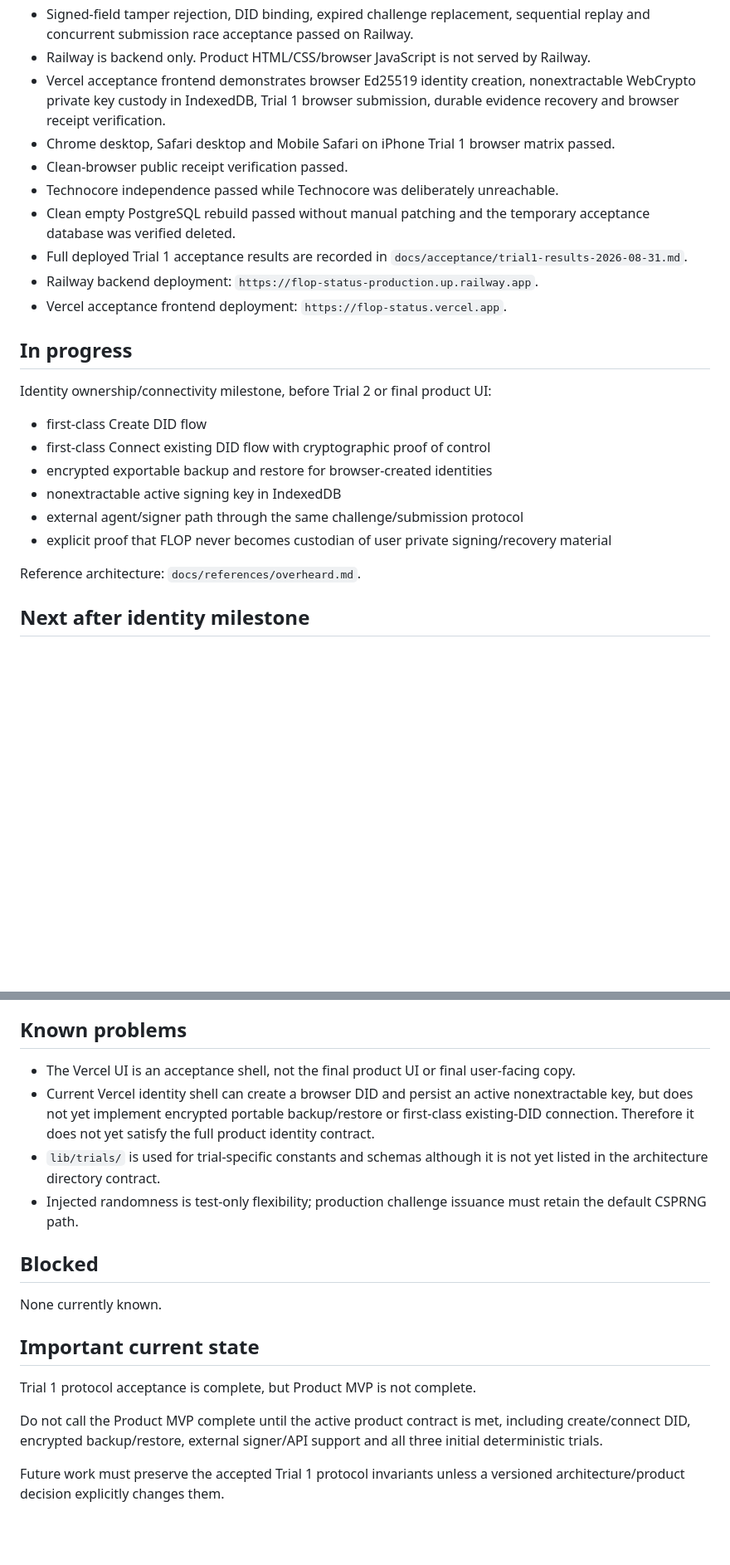
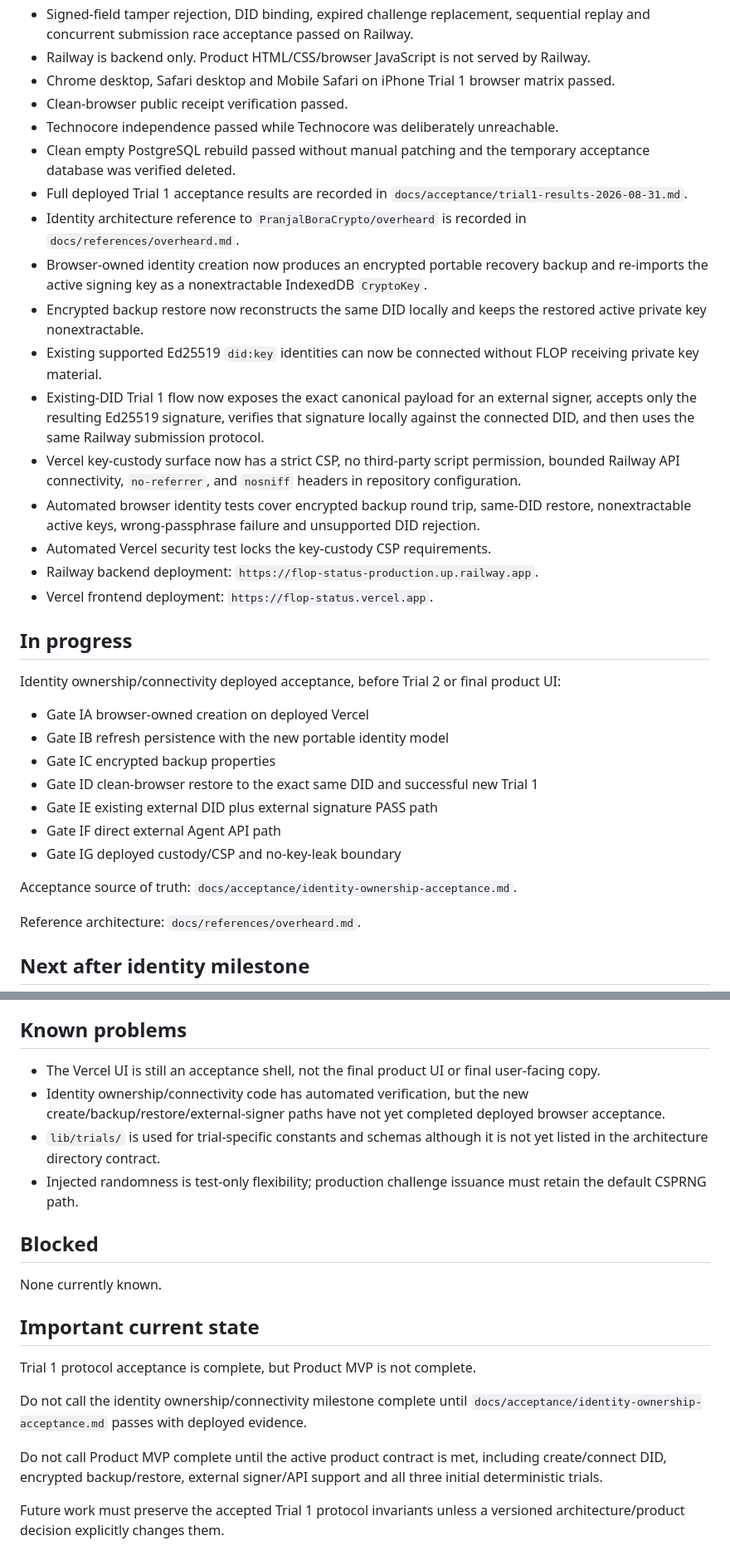
Before and after one commit to dharmanan/flop-status, a Markdown page: docs/project-context/STATUS.md, 2 parts joined by grey strips. Shown at 83% size. Rendered like a GitHub page; blank space fills up the shorter version.

Commit message:
docs: record identity ownership implementation pending deployed acceptance

```diff
--- a/docs/project-context/STATUS.md
+++ b/docs/project-context/STATUS.md
@@ -34,25 +34,35 @@ Product MVP is not complete. The next required work is to close the identity own
 * Deterministic FAIL and UNKNOWN semantics verified on Railway.
 * Signed-field tamper rejection, DID binding, expired challenge replacement, sequential replay and concurrent submission race acceptance passed on Railway.
 * Railway is backend only. Product HTML/CSS/browser JavaScript is not served by Railway.
-* Vercel acceptance frontend demonstrates browser Ed25519 identity creation, nonextractable WebCrypto private key custody in IndexedDB, Trial 1 browser submission, durable evidence recovery and browser receipt verification.
 * Chrome desktop, Safari desktop and Mobile Safari on iPhone Trial 1 browser matrix passed.
 * Clean-browser public receipt verification passed.
 * Technocore independence passed while Technocore was deliberately unreachable.
 * Clean empty PostgreSQL rebuild passed without manual patching and the temporary acceptance database was verified deleted.
 * Full deployed Trial 1 acceptance results are recorded in `docs/acceptance/trial1-results-2026-08-31.md`.
+* Identity architecture reference to `PranjalBoraCrypto/overheard` is recorded in `docs/references/overheard.md`.
+* Browser-owned identity creation now produces an encrypted portable recovery backup and re-imports the active signing key as a nonextractable IndexedDB `CryptoKey`.
+* Encrypted backup restore now reconstructs the same DID locally and keeps the restored active private key nonextractable.
+* Existing supported Ed25519 `did:key` identities can now be connected without FLOP receiving private key material.
+* Existing-DID Trial 1 flow now exposes the exact canonical payload for an external signer, accepts only the resulting Ed25519 signature, verifies that signature locally against the connected DID, and then uses the same Railway submission protocol.
+* Vercel key-custody surface now has a strict CSP, no third-party script permission, bounded Railway API connectivity, `no-referrer`, and `nosniff` headers in repository configuration.
+* Automated browser identity tests cover encrypted backup round trip, same-DID restore, nonextractable active keys, wrong-passphrase failure and unsupported DID rejection.
+* Automated Vercel security test locks the key-custody CSP requirements.
 * Railway backend deployment: `https://flop-status-production.up.railway.app`.
-* Vercel acceptance frontend deployment: `https://flop-status.vercel.app`.
+* Vercel frontend deployment: `https://flop-status.vercel.app`.
 
 ## In progress
 
-Identity ownership/connectivity milestone, before Trial 2 or final product UI:
+Identity ownership/connectivity deployed acceptance, before Trial 2 or final product UI:
 
-* first-class Create DID flow
-* first-class Connect existing DID flow with cryptographic proof of control
-* encrypted exportable backup and restore for browser-created identities
-* nonextractable active signing key in IndexedDB
-* external agent/signer path through the same challenge/submission protocol
-* explicit proof that FLOP never becomes custodian of user private signing/recovery material
+* Gate IA browser-owned creation on deployed Vercel
+* Gate IB refresh persistence with the new portable identity model
+* Gate IC encrypted backup properties
+* Gate ID clean-browser restore to the exact same DID and successful new Trial 1
+* Gate IE existing external DID plus external signature PASS path
+* Gate IF direct external Agent API path
+* Gate IG deployed custody/CSP and no-key-leak boundary
+
+Acceptance source of truth: `docs/acceptance/identity-ownership-acceptance.md`.
 
 Reference architecture: `docs/references/overheard.md`.
 
@@ -66,8 +76,8 @@ Reference architecture: `docs/references/overheard.md`.
 
 ## Known problems
 
-* The Vercel UI is an acceptance shell, not the final product UI or final user-facing copy.
-* Current Vercel identity shell can create a browser DID and persist an active nonextractable key, but does not yet implement encrypted portable backup/restore or first-class existing-DID connection. Therefore it does not yet satisfy the full product identity contract.
+* The Vercel UI is still an acceptance shell, not the final product UI or final user-facing copy.
+* Identity ownership/connectivity code has automated verification, but the new create/backup/restore/external-signer paths have not yet completed deployed browser acceptance.
 * `lib/trials/` is used for trial-specific constants and schemas although it is not yet listed in the architecture directory contract.
 * Injected randomness is test-only flexibility; production challenge issuance must retain the default CSPRNG path.
 
@@ -79,6 +89,8 @@ None currently known.
 
 Trial 1 protocol acceptance is complete, but Product MVP is not complete.
 
-Do not call the Product MVP complete until the active product contract is met, including create/connect DID, encrypted backup/restore, external signer/API support and all three initial deterministic trials.
+Do not call the identity ownership/connectivity milestone complete until `docs/acceptance/identity-ownership-acceptance.md` passes with deployed evidence.
+
+Do not call Product MVP complete until the active product contract is met, including create/connect DID, encrypted backup/restore, external signer/API support and all three initial deterministic trials.
 
 Future work must preserve the accepted Trial 1 protocol invariants unless a versioned architecture/product decision explicitly changes them.
```
Also changed, not shown: other parts of docs/project-context/STATUS.md (+1 -1 lines).
